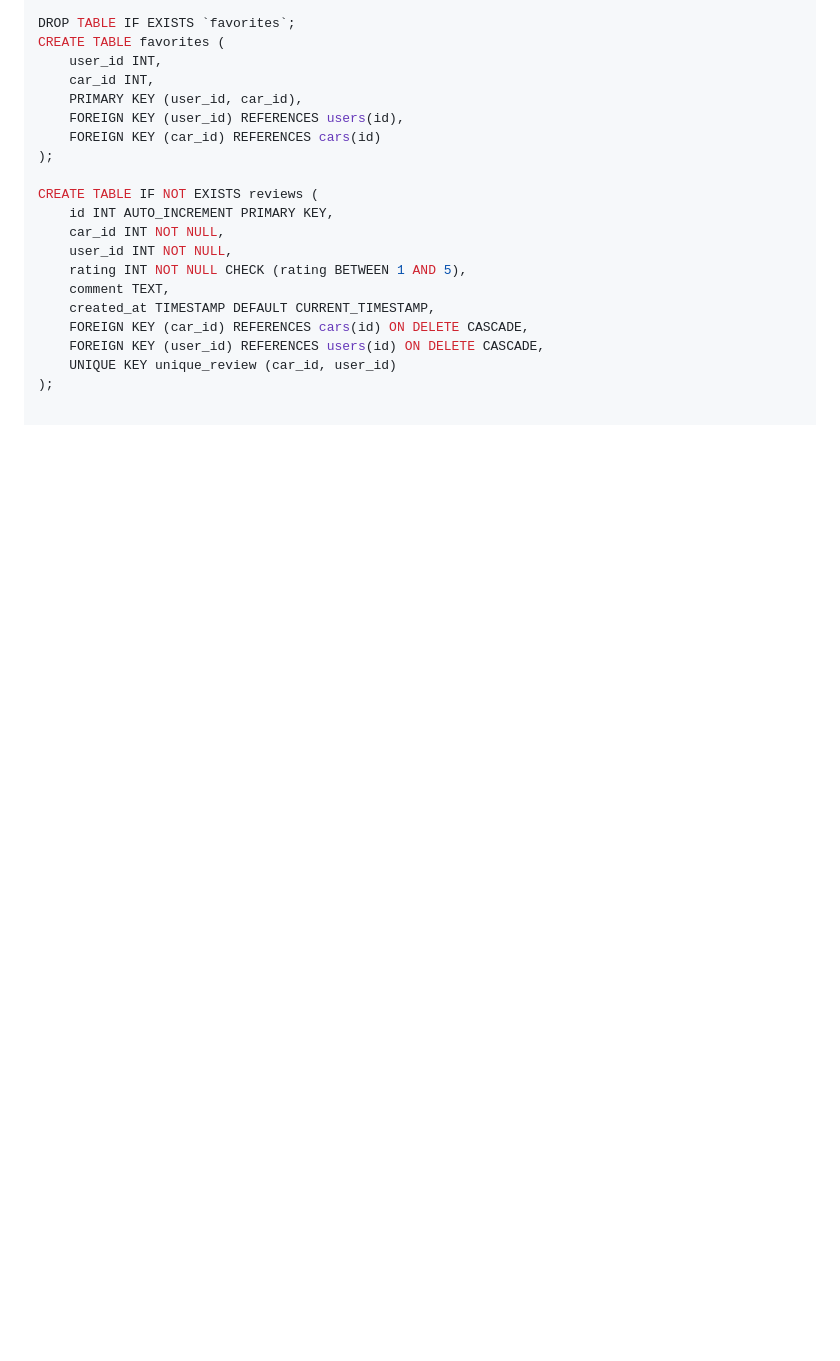
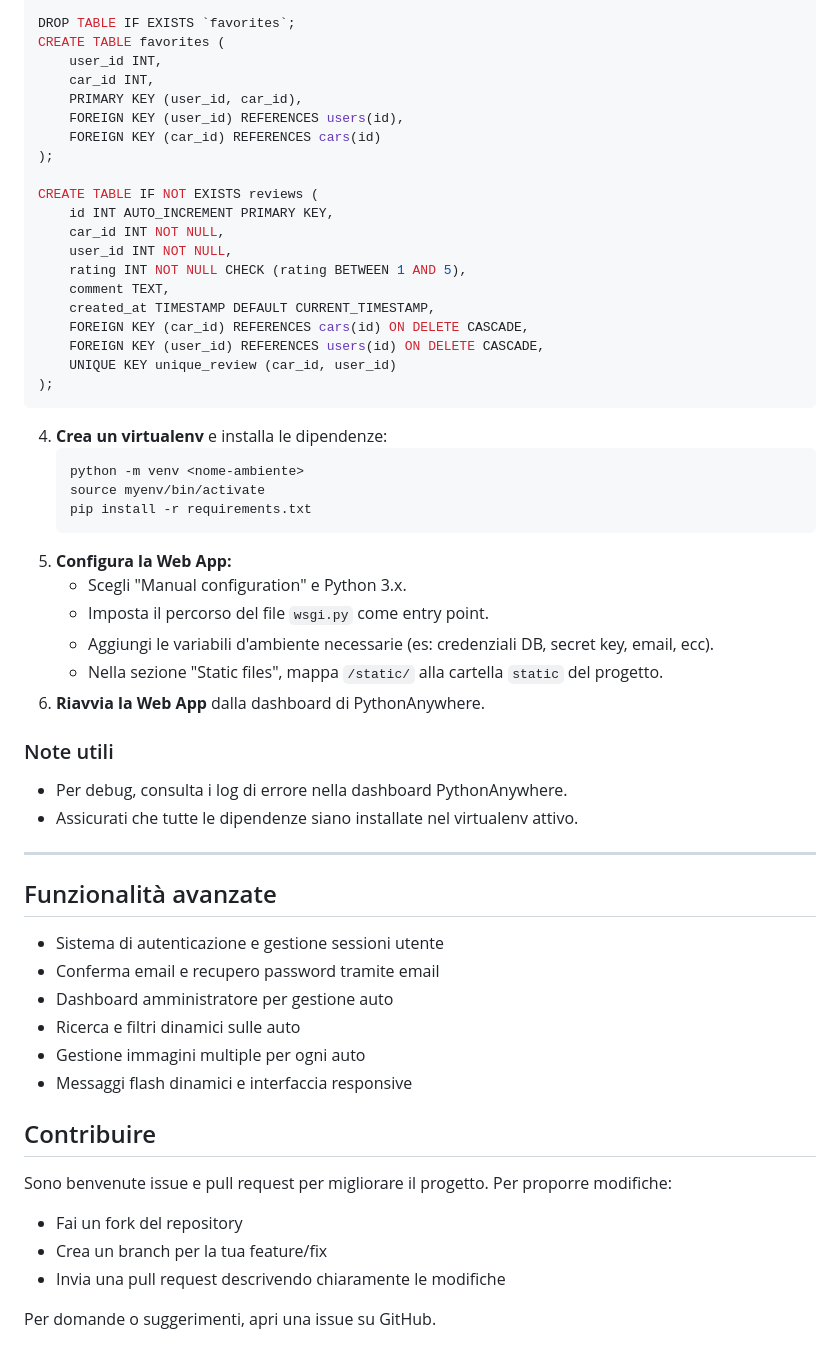
Before and after one commit to SalvatoreCiaramidaro/progetto_fine_anno, a Markdown page: README.md, the part around the change. Drawn GitHub-style; blank space fills up the shorter version.

````diff
--- a/README.md
+++ b/README.md
@@ -374,3 +374,38 @@ CREATE TABLE IF NOT EXISTS reviews (
     FOREIGN KEY (user_id) REFERENCES users(id) ON DELETE CASCADE,
     UNIQUE KEY unique_review (car_id, user_id)
 );
+```
+4. **Crea un virtualenv** e installa le dipendenze:
+   ```
+   python -m venv <nome-ambiente>
+   source myenv/bin/activate
+   pip install -r requirements.txt
+   ```
+5. **Configura la Web App:**
+   - Scegli "Manual configuration" e Python 3.x.
+   - Imposta il percorso del file `wsgi.py` come entry point.
+   - Aggiungi le variabili d'ambiente necessarie (es: credenziali DB, secret key, email, ecc).
+   - Nella sezione "Static files", mappa `/static/` alla cartella `static` del progetto.
+6. **Riavvia la Web App** dalla dashboard di PythonAnywhere.
+
+### Note utili
+- Per debug, consulta i log di errore nella dashboard PythonAnywhere.
+- Assicurati che tutte le dipendenze siano installate nel virtualenv attivo.
+
+---
+
+## Funzionalità avanzate
+- Sistema di autenticazione e gestione sessioni utente
+- Conferma email e recupero password tramite email
+- Dashboard amministratore per gestione auto
+- Ricerca e filtri dinamici sulle auto
+- Gestione immagini multiple per ogni auto
+- Messaggi flash dinamici e interfaccia responsive
+
+## Contribuire
+Sono benvenute issue e pull request per migliorare il progetto. Per proporre modifiche:
+- Fai un fork del repository
+- Crea un branch per la tua feature/fix
+- Invia una pull request descrivendo chiaramente le modifiche
+
+Per domande o suggerimenti, apri una issue su GitHub.
````
